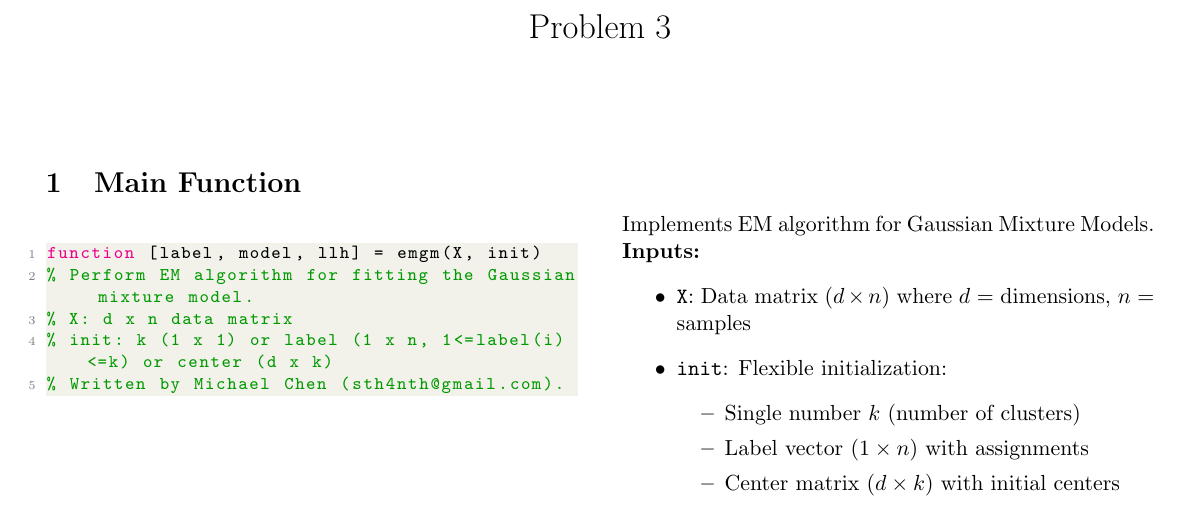
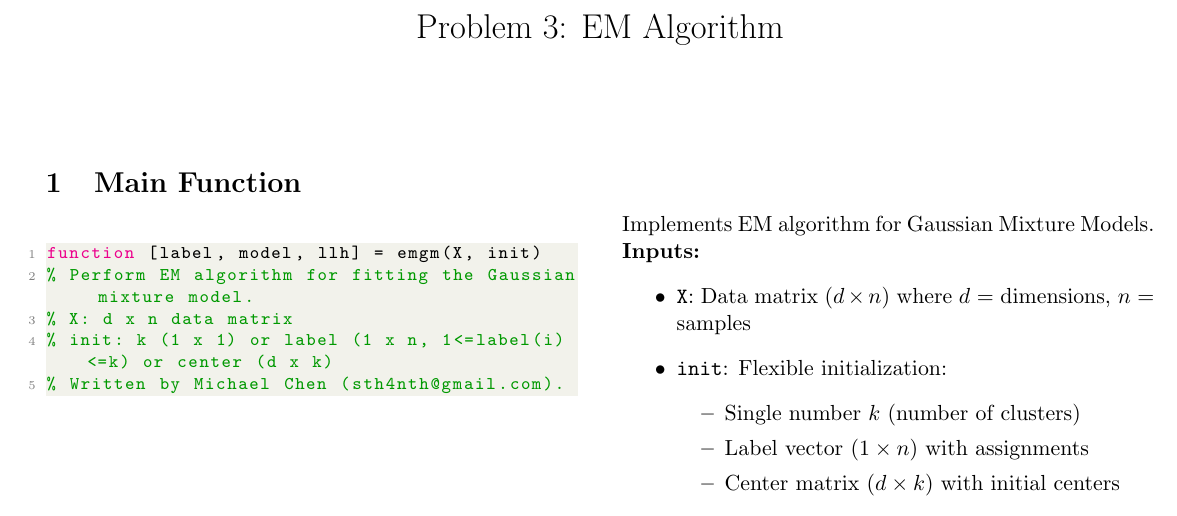
Before and after one commit to PCBZ/CS6140, a LaTeX problem sheet (HW3/HW3_Problem3.tex): part of page 1 of 4, cut at the place of the change. Compiled offline with pdfLaTeX.

Commit message:
update problem3 HW3 title

```diff
--- a/HW3/HW3_Problem3.tex
+++ b/HW3/HW3_Problem3.tex
@@ -37,7 +37,7 @@
 
 \lstset{style=mystyle}
 
-\title{Problem 3}
+\title{Problem 3: EM Algorithm}
 \author{}
 \date{}
 
```
Also changed, not shown: HW3/HW3_Problem3.pdf, 3 other files.
